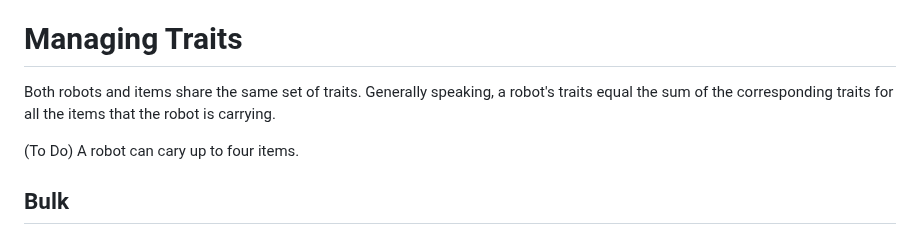
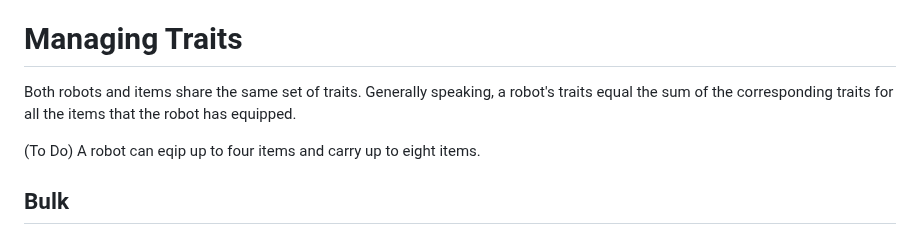
Before and after one commit to darozak/Advolition, a Markdown page: README.md, the part around the change. Drawn GitHub-style.

Commit message:
Update README.md
Will differentiate between equipped and unequipped items.  A robot can carry eight items but only equip four of the items that it's carrying.

```diff
--- a/README.md
+++ b/README.md
@@ -20,9 +20,9 @@ Some tiles, such as doors, do not restrict movement but they do prevent robots f
 Depending on the tile type, a grid space can contain a single robot and any number of items.
 
 # Managing Traits
-Both robots and items share the same set of traits. Generally speaking, a robot's traits equal the sum of the corresponding traits for all the items that the robot is carrying.
+Both robots and items share the same set of traits. Generally speaking, a robot's traits equal the sum of the corresponding traits for all the items that the robot has equipped.
 
-(To Do) A robot can cary up to four items.
+(To Do) A robot can eqip up to four items and carry up to eight items.
 
 ## Bulk
 Every item has a bulk associated with it. This represents how cumbersome it is to carry and use the item. The robot's bulk is the sum of bulks for the items that it's carying.
```
